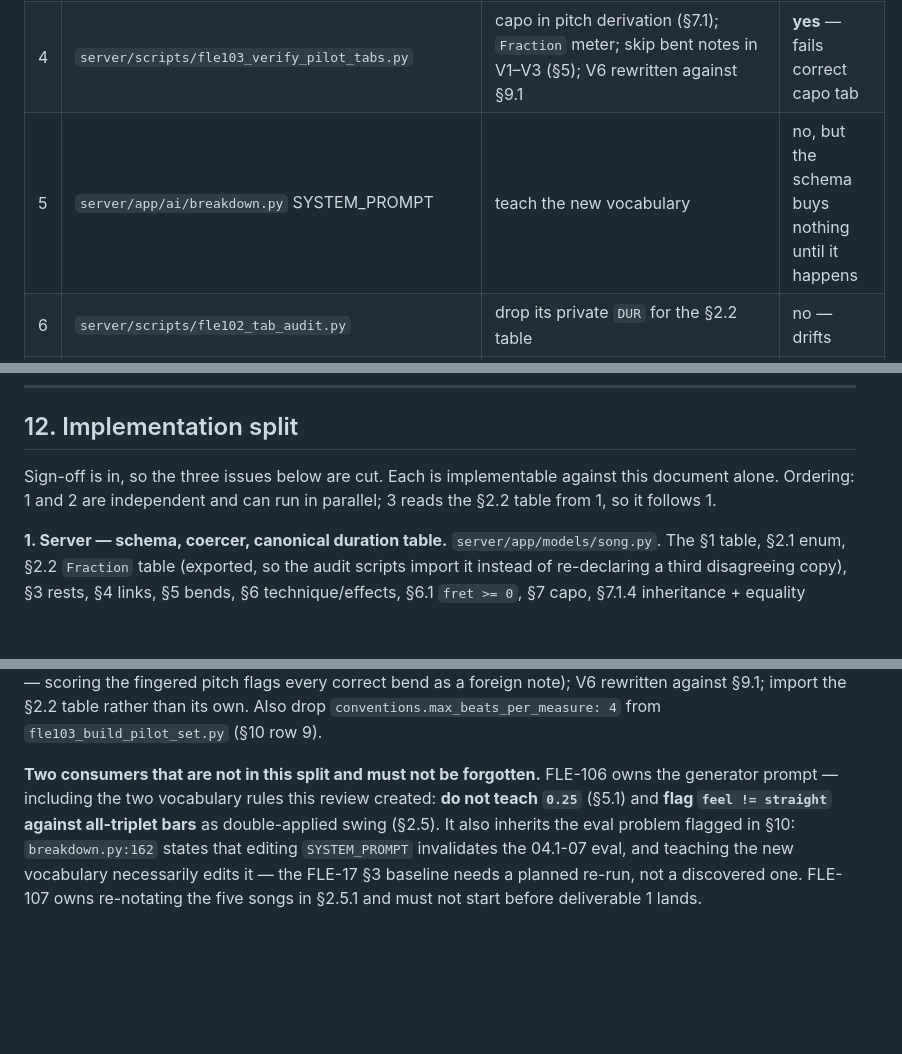
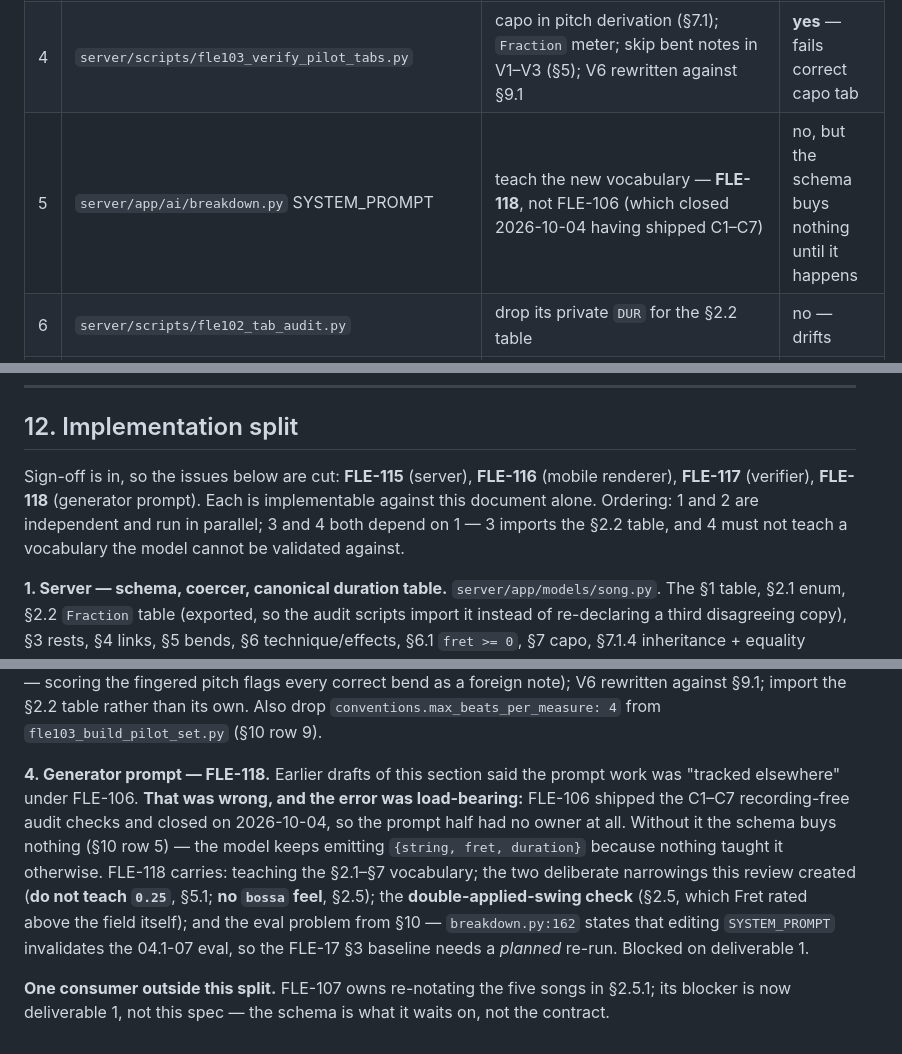
Before and after one commit to Hernanros/guitar-trainer-v2, a Markdown page: .planning/design/261005-fle105-tab-schema-v2.md, 3 parts joined by grey strips. Drawn GitHub-style; blank space fills up the shorter version.

Commit message:
spec(FLE-105): cut FLE-115/116/117/118; fix the FLE-106 attribution that hid a gap
Section 12 said the generator-prompt work was tracked under FLE-106. It was
not: FLE-106 shipped the C1-C7 recording-free audit checks and closed
2026-10-04, so the prompt half of this change had no owner. Section 10 row 5
says the schema buys nothing until the prompt teaches the vocabulary, so that
gap would have stalled the whole epic silently. Cut as FLE-118, which also
carries the two narrowings from Fret's review (withhold 0.25, no bossa feel),
the double-applied-swing check, and the invalidated 04.1-07 eval baseline.

FLE-107's blocker moved from this spec to FLE-115 - the schema is what it
waits on, not the contract.

```diff
--- a/.planning/design/261005-fle105-tab-schema-v2.md
+++ b/.planning/design/261005-fle105-tab-schema-v2.md
@@ -584,7 +584,7 @@ Not a suggestion list — these are the places that break or silently mislead if
 | 2 | `mobile/src/components/TabNotation.tsx` | §9 | **yes** — 100% bar corruption |
 | 3 | `mobile/src/api/generated/schema.d.ts` | regenerate from OpenAPI | **yes** — TS won't compile against new fields |
 | 4 | `server/scripts/fle103_verify_pilot_tabs.py` | capo in pitch derivation (§7.1); `Fraction` meter; skip bent notes in V1–V3 (§5); V6 rewritten against §9.1 | **yes** — fails correct capo tab |
-| 5 | `server/app/ai/breakdown.py` SYSTEM_PROMPT | teach the new vocabulary | no, but the schema buys nothing until it happens |
+| 5 | `server/app/ai/breakdown.py` SYSTEM_PROMPT | teach the new vocabulary — **FLE-118**, not FLE-106 (which closed 2026-10-04 having shipped C1–C7) | no, but the schema buys nothing until it happens |
 | 6 | `server/scripts/fle102_tab_audit.py` | drop its private `DUR` for the §2.2 table | no — drifts |
 | 7 | `server/scripts/grade_eval.py`, `grade_cached_drills.py` | their own measure parsers | no — ignore new fields |
 | 8 | `server/data/verified_tabs/pilot_verified_set.json` | parses unchanged — all 1612 notes are `quarter`, verified; **five** songs re-notated under FLE-107 once the schema lands (§2.5.1) | no |
@@ -649,9 +649,10 @@ Nothing in the contract is now waiting on a musical answer.
 
 ## 12. Implementation split
 
-Sign-off is in, so the three issues below are cut. Each is implementable against this document alone.
-Ordering: 1 and 2 are independent and can run in parallel; 3 reads the §2.2 table from 1, so it
-follows 1.
+Sign-off is in, so the issues below are cut: **FLE-115** (server), **FLE-116** (mobile renderer),
+**FLE-117** (verifier), **FLE-118** (generator prompt). Each is implementable against this document
+alone. Ordering: 1 and 2 are independent and run in parallel; 3 and 4 both depend on 1 — 3 imports
+the §2.2 table, and 4 must not teach a vocabulary the model cannot be validated against.
 
 **1. Server — schema, coercer, canonical duration table.** `server/app/models/song.py`.
 The §1 table, §2.1 enum, §2.2 `Fraction` table (exported, so the audit scripts import it instead of
@@ -680,10 +681,15 @@ in the V1–V3 chord-spelling checks (§5 — scoring the fingered pitch flags e
 foreign note); V6 rewritten against §9.1; import the §2.2 table rather than its own. Also drop
 `conventions.max_beats_per_measure: 4` from `fle103_build_pilot_set.py` (§10 row 9).
 
-**Two consumers that are not in this split and must not be forgotten.** FLE-106 owns the generator
-prompt — including the two vocabulary rules this review created: **do not teach `0.25`** (§5.1) and
-**flag `feel != straight` against all-triplet bars** as double-applied swing (§2.5). It also inherits
-the eval problem flagged in §10: `breakdown.py:162` states that editing `SYSTEM_PROMPT` invalidates
-the 04.1-07 eval, and teaching the new vocabulary necessarily edits it — the FLE-17 §3 baseline needs
-a planned re-run, not a discovered one. FLE-107 owns re-notating the five songs in §2.5.1 and must
-not start before deliverable 1 lands.
+**4. Generator prompt — FLE-118.** Earlier drafts of this section said the prompt work was "tracked
+elsewhere" under FLE-106. **That was wrong, and the error was load-bearing:** FLE-106 shipped the
+C1–C7 recording-free audit checks and closed on 2026-10-04, so the prompt half had no owner at all.
+Without it the schema buys nothing (§10 row 5) — the model keeps emitting `{string, fret, duration}`
+because nothing taught it otherwise. FLE-118 carries: teaching the §2.1–§7 vocabulary; the two
+deliberate narrowings this review created (**do not teach `0.25`**, §5.1; **no `bossa` feel**, §2.5);
+the **double-applied-swing check** (§2.5, which Fret rated above the field itself); and the eval
+problem from §10 — `breakdown.py:162` states that editing `SYSTEM_PROMPT` invalidates the 04.1-07
+eval, so the FLE-17 §3 baseline needs a *planned* re-run. Blocked on deliverable 1.
+
+**One consumer outside this split.** FLE-107 owns re-notating the five songs in §2.5.1; its blocker
+is now deliverable 1, not this spec — the schema is what it waits on, not the contract.
```
